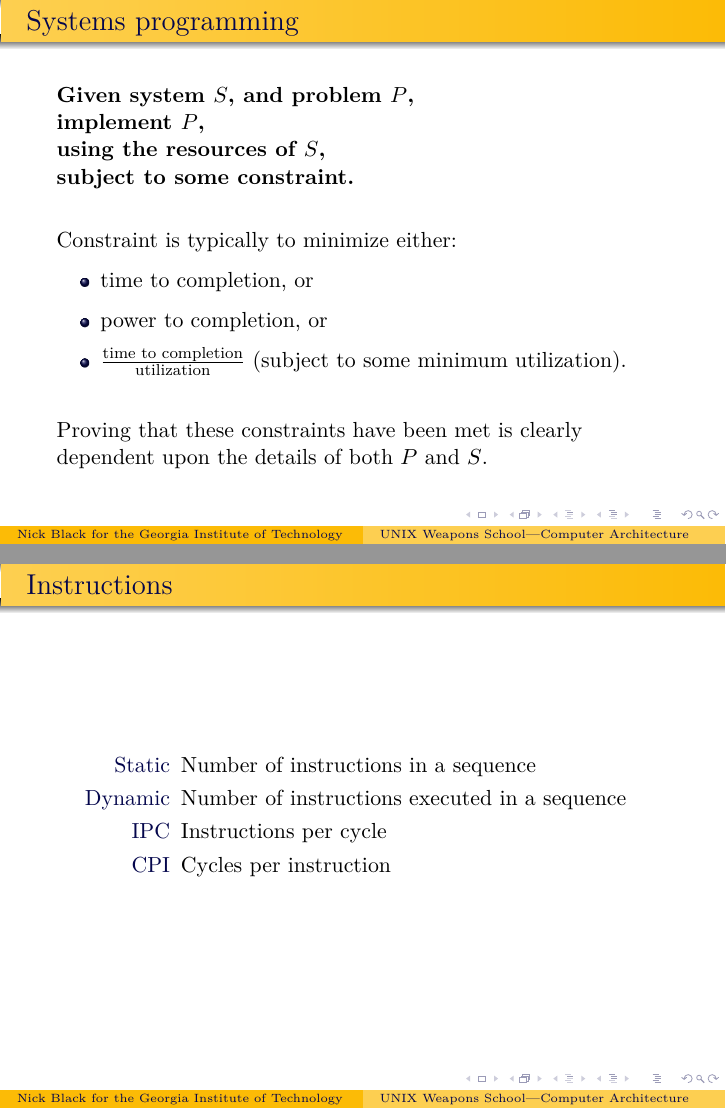
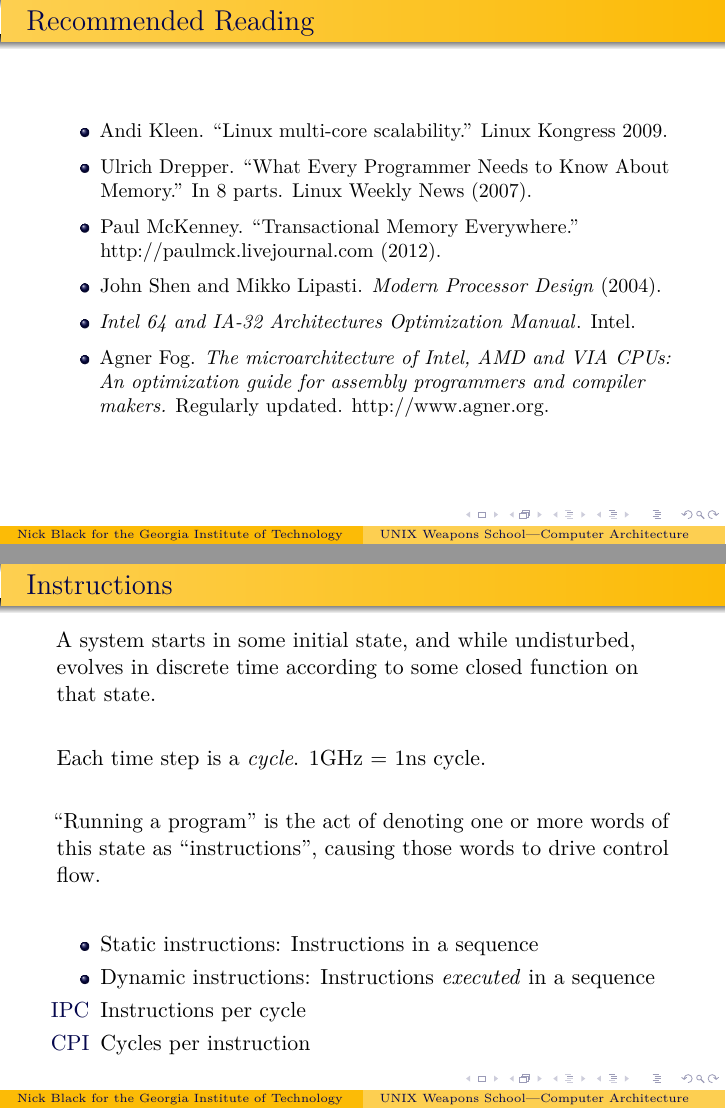
Before and after one commit to dankamongmen/unix-weapons-school, LaTeX slides (abstractions.tex): pages 2 and 6 of 9 before the commit and pages 2 and 7 of 10 after it, joined at a grey line. Compiled offline with pdfLaTeX.

Commit message:
add recommended reading

```diff
--- a/abstractions.tex
+++ b/abstractions.tex
@@ -34,25 +34,18 @@ Georgia Institute of Technology
 \end{center}
 \end{frame}
 
-\begin{frame}{Systems programming}
-\textbf{Given system $S$, and problem $P$,\\
-implement $P$,\\
-using the resources of $S$,\\
-subject to some constraint.}\\
-\vspace{.25in}
-Constraint is typically to minimize either:
+\begin{frame}{Recommended Reading}
+\small
 \begin{itemize}
-\vspace{.05in}
-\item time to completion, or
-\vspace{.05in}
-\item power to completion, or
-\vspace{.05in}
-\item $\frac{\text{time to completion}}{\text{utilization}}$
-(subject to some minimum utilization).
+\item Andi Kleen. ``Linux multi-core scalability.'' Linux Kongress 2009.
+\item Ulrich Drepper. ``What Every Programmer Needs to Know About Memory.'' In 8 parts. Linux Weekly News (2007).
+\item Paul McKenney. ``Transactional Memory Everywhere.''\\
+http://paulmck.livejournal.com (2012).
+\item John Shen and Mikko Lipasti. \textit{Modern Processor Design} (2004).
+\item \textit{Intel 64 and IA-32 Architectures Optimization Manual}. Intel.
+\item Agner Fog. \textit{The microarchitecture of Intel, AMD and VIA CPUs: An optimization guide for assembly programmers and compiler makers.}
+Regularly updated. http://www.agner.org.
 \end{itemize}
-\vspace{.25in}
-Proving that these constraints have been met is clearly
-dependent upon the details of both $P$ and $S$.
 \end{frame}
 
 \begin{frame}{Abstraction}
@@ -96,12 +110,20 @@ Implication: power draw is largely independent of state.
 \end{frame}
 
 \begin{frame}{Instructions}
-\begin{description}
-\item[Static] Number of instructions in a sequence
-\item[Dynamic] Number of instructions executed in a sequence
+A system starts in some initial state, and while undisturbed, evolves
+in discrete time according to some closed function on that state.\\
+\vspace{.25in}
+Each time step is a \textit{cycle}. 1GHz = 1ns cycle.\\
+\vspace{.25in}
+``Running a program'' is the act of denoting one or more words of this state
+as ``instructions'', causing those words to drive control flow.
+\vspace{.25in}
+\begin{itemize}
+\item Static instructions: Instructions in a sequence
+\item Dynamic instructions: Instructions \textit{executed} in a sequence
 \item[IPC] Instructions per cycle
 \item[CPI] Cycles per instruction
-\end{description}
+\end{itemize}
 \end{frame}
 
 \begin{frame}{Special registers}
```
Also changed, not shown: abstractions.tex (23 more changed lines).
